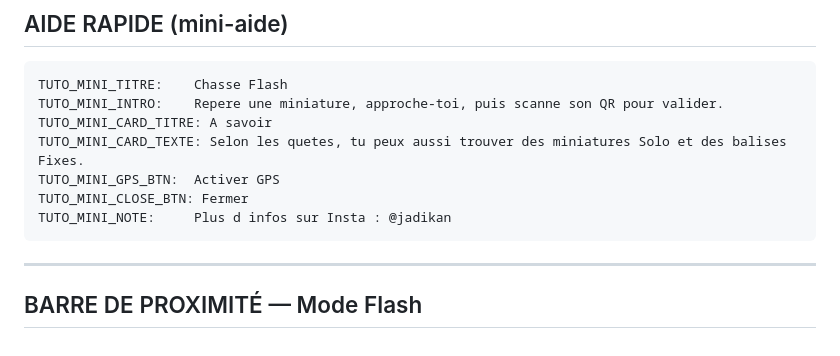
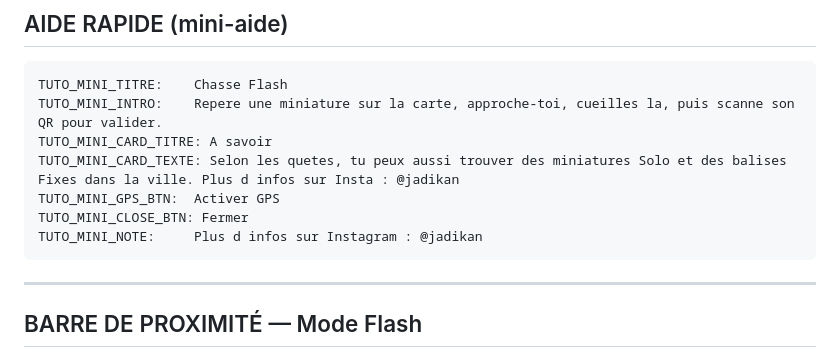
Before and after one commit to jadikan-lab/urban3DQuest-flash-only, a Markdown page: ui-copy.md, the part around the change. Rendered like a GitHub page.

Commit message:
[claude] update tutorial copy for flash help
Co-Authored-By: Claude Sonnet 4.6 <noreply@anthropic.com>

````diff
--- a/ui-copy.md
+++ b/ui-copy.md
@@ -57,12 +57,12 @@ GUIDE_PROGRESS_TEMPLATE: {R} miniatures restantes a cueillir ({F}/{T})
 
 ```
 TUTO_MINI_TITRE:    Chasse Flash
-TUTO_MINI_INTRO:    Repere une miniature, approche-toi, puis scanne son QR pour valider.
+TUTO_MINI_INTRO:    Repere une miniature sur la carte, approche-toi, cueilles la, puis scanne son QR pour valider.
 TUTO_MINI_CARD_TITRE: A savoir
-TUTO_MINI_CARD_TEXTE: Selon les quetes, tu peux aussi trouver des miniatures Solo et des balises Fixes.
+TUTO_MINI_CARD_TEXTE: Selon les quetes, tu peux aussi trouver des miniatures Solo et des balises Fixes dans la ville. Plus d infos sur Insta : @jadikan
 TUTO_MINI_GPS_BTN:  Activer GPS
 TUTO_MINI_CLOSE_BTN: Fermer
-TUTO_MINI_NOTE:     Plus d infos sur Insta : @jadikan
+TUTO_MINI_NOTE:     Plus d infos sur Instagram : @jadikan
 ```
 
 ---
````
